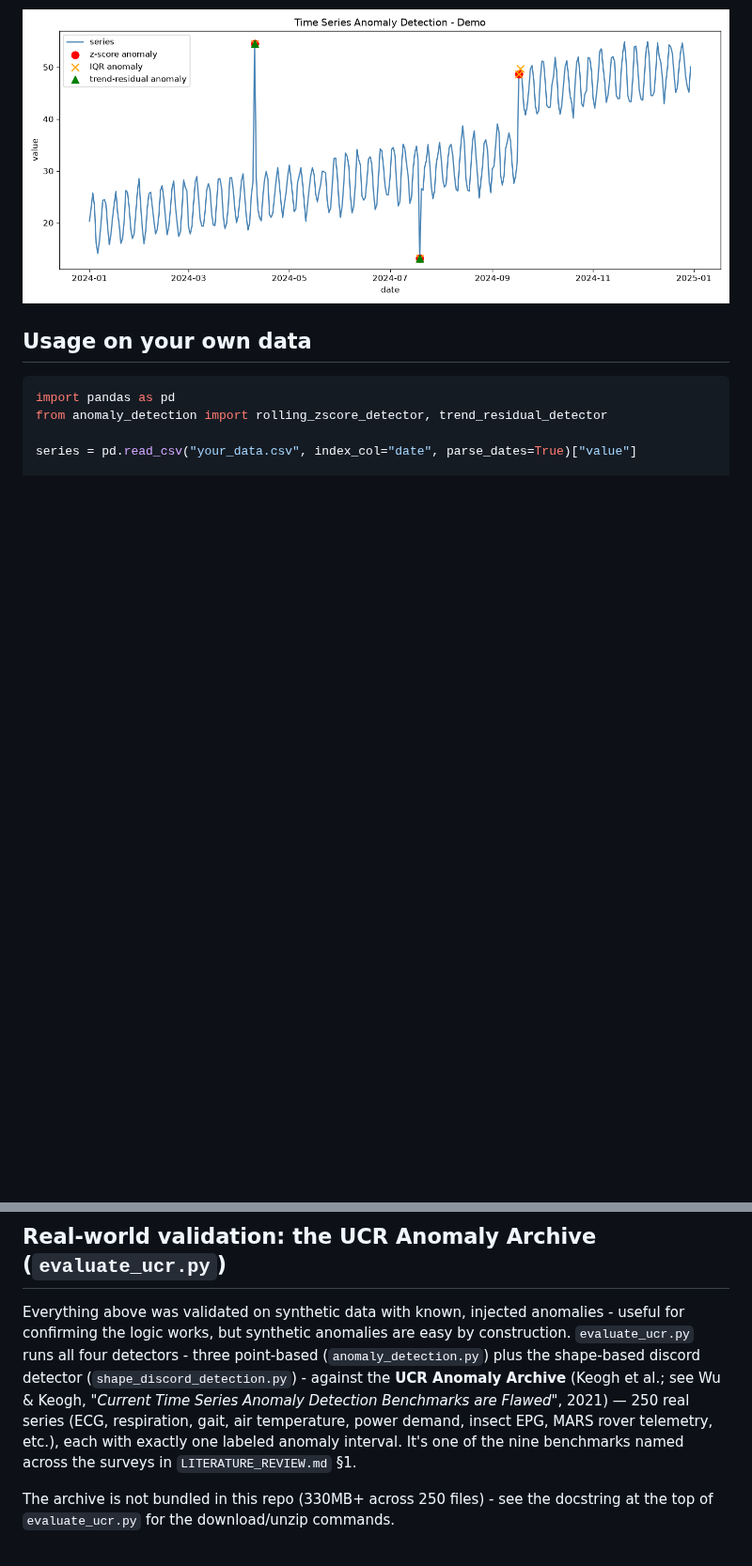
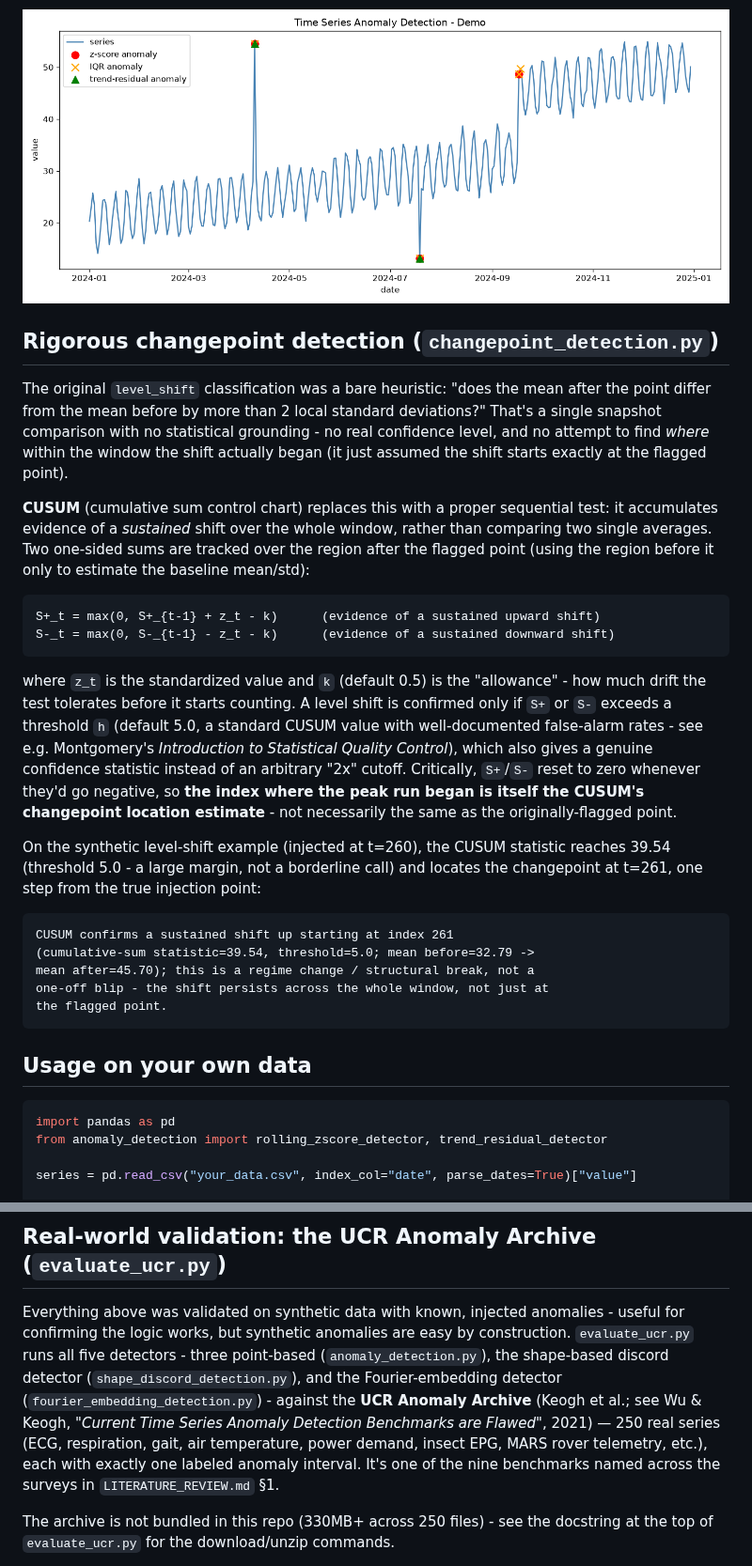
Before and after one commit to Helambe-vaibhav/Multi_Linear_Machine_Learning_Model_from_scratch, a Markdown page: time_series_anomaly_detection/README.md, 2 parts joined by grey strips. Shown at 94% size. Rendered like a GitHub page; blank space fills up the shorter version.

````diff
--- a/time_series_anomaly_detection/README.md
+++ b/time_series_anomaly_detection/README.md
@@ -151,6 +160,50 @@ injected anomalies: a spike, a dip, and a level shift) correctly recovers
 all three and classifies them by type:
 
 ![demo output](demo_output.png)
+
+## Rigorous changepoint detection (`changepoint_detection.py`)
+
+The original `level_shift` classification was a bare heuristic: "does the
+mean after the point differ from the mean before by more than 2 local
+standard deviations?" That's a single snapshot comparison with no
+statistical grounding - no real confidence level, and no attempt to find
+*where* within the window the shift actually began (it just assumed the
+shift starts exactly at the flagged point).
+
+**CUSUM** (cumulative sum control chart) replaces this with a proper
+sequential test: it accumulates evidence of a *sustained* shift over the
+whole window, rather than comparing two single averages. Two one-sided
+sums are tracked over the region after the flagged point (using the region
+before it only to estimate the baseline mean/std):
+
+```
+S+_t = max(0, S+_{t-1} + z_t - k)      (evidence of a sustained upward shift)
+S-_t = max(0, S-_{t-1} - z_t - k)      (evidence of a sustained downward shift)
+```
+
+where `z_t` is the standardized value and `k` (default 0.5) is the
+"allowance" - how much drift the test tolerates before it starts counting.
+A level shift is confirmed only if `S+` or `S-` exceeds a threshold `h`
+(default 5.0, a standard CUSUM value with well-documented false-alarm
+rates - see e.g. Montgomery's *Introduction to Statistical Quality
+Control*), which also gives a genuine confidence statistic instead of an
+arbitrary "2x" cutoff. Critically, `S+`/`S-` reset to zero whenever they'd
+go negative, so **the index where the peak run began is itself the
+CUSUM's changepoint location estimate** - not necessarily the same as the
+originally-flagged point.
+
+On the synthetic level-shift example (injected at t=260), the CUSUM
+statistic reaches 39.54 (threshold 5.0 - a large margin, not a borderline
+call) and locates the changepoint at t=261, one step from the true
+injection point:
+
+```
+CUSUM confirms a sustained shift up starting at index 261
+(cumulative-sum statistic=39.54, threshold=5.0; mean before=32.79 ->
+mean after=45.70); this is a regime change / structural break, not a
+one-off blip - the shift persists across the whole window, not just at
+the flagged point.
+```
 
 ## Usage on your own data
 
@@ -420,15 +504,15 @@ detectors).
 
 Everything above was validated on synthetic data with known, injected
 anomalies - useful for confirming the logic works, but synthetic anomalies
-are easy by construction. `evaluate_ucr.py` runs all four detectors -
-three point-based (`anomaly_detection.py`) plus the shape-based discord
-detector (`shape_discord_detection.py`) - against the **UCR Anomaly
-Archive** (Keogh et al.; see Wu & Keogh, *"Current Time Series Anomaly
-Detection Benchmarks are Flawed"*, 2021) — 250 real series (ECG,
-respiration, gait, air temperature, power demand, insect EPG, MARS rover
-telemetry, etc.), each with exactly one labeled anomaly interval. It's one
-of the nine benchmarks named across the surveys in `LITERATURE_REVIEW.md`
-§1.
+are easy by construction. `evaluate_ucr.py` runs all five detectors -
+three point-based (`anomaly_detection.py`), the shape-based discord
+detector (`shape_discord_detection.py`), and the Fourier-embedding detector
+(`fourier_embedding_detection.py`) - against the **UCR Anomaly Archive**
+(Keogh et al.; see Wu & Keogh, *"Current Time Series Anomaly Detection
+Benchmarks are Flawed"*, 2021) — 250 real series (ECG, respiration, gait,
+air temperature, power demand, insect EPG, MARS rover telemetry, etc.),
+each with exactly one labeled anomaly interval. It's one of the nine
+benchmarks named across the surveys in `LITERATURE_REVIEW.md` §1.
 
 The archive is not bundled in this repo (330MB+ across 250 files) - see the
 docstring at the top of `evaluate_ucr.py` for the download/unzip commands.
````
Also changed, not shown: other parts of time_series_anomaly_detection/README.md (+45 -5 lines), time_series_anomaly_detection/shape_discord_demo_occlusion.png (added), time_series_anomaly_detection/ucr_occlusion_001.png (added), 3 other files.
